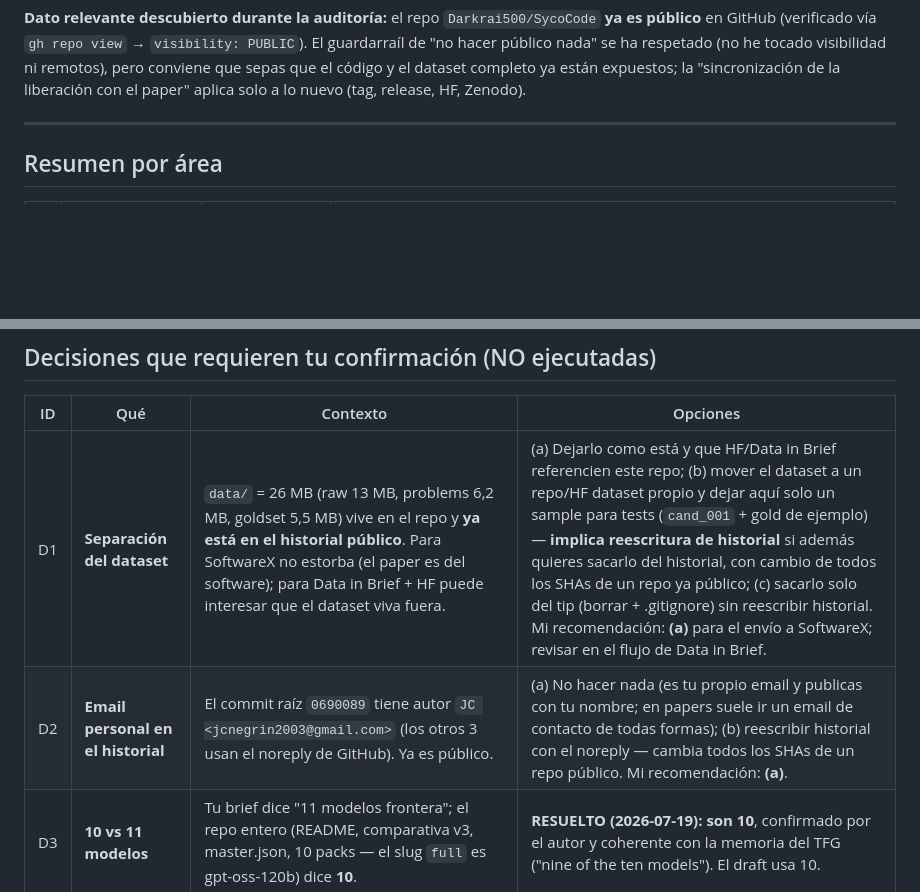
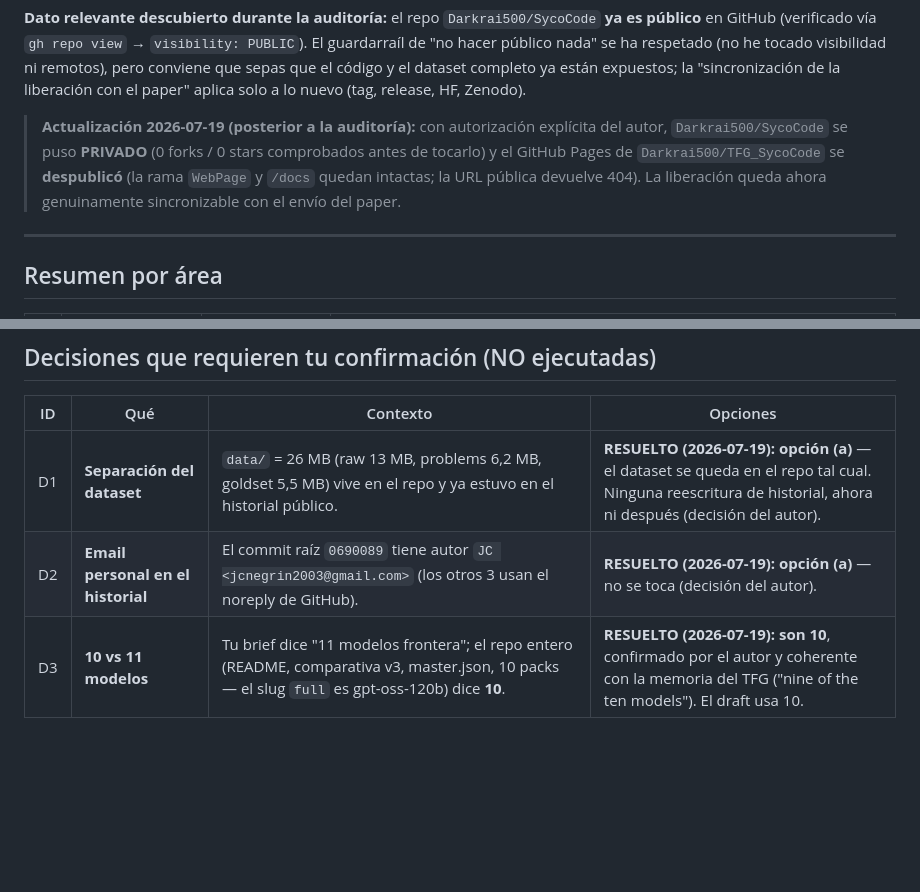
Before and after one commit to Darkrai500/SycoCode, a Markdown page: PUBLICATION_READINESS.md, 2 parts joined by grey strips. Drawn GitHub-style; blank space fills up the shorter version.

```diff
--- a/PUBLICATION_READINESS.md
+++ b/PUBLICATION_READINESS.md
@@ -21,6 +21,13 @@ nada" se ha respetado (no he tocado visibilidad ni remotos), pero conviene que
 sepas que el código y el dataset completo ya están expuestos; la
 "sincronización de la liberación con el paper" aplica solo a lo nuevo (tag,
 release, HF, Zenodo).
+
+> **Actualización 2026-07-19 (posterior a la auditoría):** con autorización
+> explícita del autor, `Darkrai500/SycoCode` se puso **PRIVADO** (0 forks /
+> 0 stars comprobados antes de tocarlo) y el GitHub Pages de
+> `Darkrai500/TFG_SycoCode` se **despublicó** (la rama `WebPage` y `/docs`
+> quedan intactas; la URL pública devuelve 404). La liberación queda ahora
+> genuinamente sincronizable con el envío del paper.
 
 ---
 
@@ -102,8 +109,8 @@ release, HF, Zenodo).
 
 | ID | Qué | Contexto | Opciones |
 |----|-----|----------|----------|
-| D1 | **Separación del dataset** | `data/` = 26 MB (raw 13 MB, problems 6,2 MB, goldset 5,5 MB) vive en el repo y **ya está en el historial público**. Para SoftwareX no estorba (el paper es del software); para Data in Brief + HF puede interesar que el dataset viva fuera. | (a) Dejarlo como está y que HF/Data in Brief referencien este repo; (b) mover el dataset a un repo/HF dataset propio y dejar aquí solo un sample para tests (`cand_001` + gold de ejemplo) — **implica reescritura de historial** si además quieres sacarlo del historial, con cambio de todos los SHAs de un repo ya público; (c) sacarlo solo del tip (borrar + .gitignore) sin reescribir historial. Mi recomendación: **(a)** para el envío a SoftwareX; revisar en el flujo de Data in Brief. |
-| D2 | **Email personal en el historial** | El commit raíz `0690089` tiene autor `JC <jcnegrin2003@gmail.com>` (los otros 3 usan el noreply de GitHub). Ya es público. | (a) No hacer nada (es tu propio email y publicas con tu nombre; en papers suele ir un email de contacto de todas formas); (b) reescribir historial con el noreply — cambia todos los SHAs de un repo público. Mi recomendación: **(a)**. |
+| D1 | **Separación del dataset** | `data/` = 26 MB (raw 13 MB, problems 6,2 MB, goldset 5,5 MB) vive en el repo y ya estuvo en el historial público. | **RESUELTO (2026-07-19): opción (a)** — el dataset se queda en el repo tal cual. Ninguna reescritura de historial, ahora ni después (decisión del autor). |
+| D2 | **Email personal en el historial** | El commit raíz `0690089` tiene autor `JC <jcnegrin2003@gmail.com>` (los otros 3 usan el noreply de GitHub). | **RESUELTO (2026-07-19): opción (a)** — no se toca (decisión del autor). |
 | D3 | **10 vs 11 modelos** | Tu brief dice "11 modelos frontera"; el repo entero (README, comparativa v3, master.json, 10 packs — el slug `full` es gpt-oss-120b) dice **10**. | **RESUELTO (2026-07-19): son 10**, confirmado por el autor y coherente con la memoria del TFG ("nine of the ten models"). El draft usa 10. |
 
 ## NICE-TO-HAVE (los mecánicos también van en Fase 2)
```
Also changed, not shown: paper/softwarex/HANDOFF_COWORK.md (+23 -8 lines).
